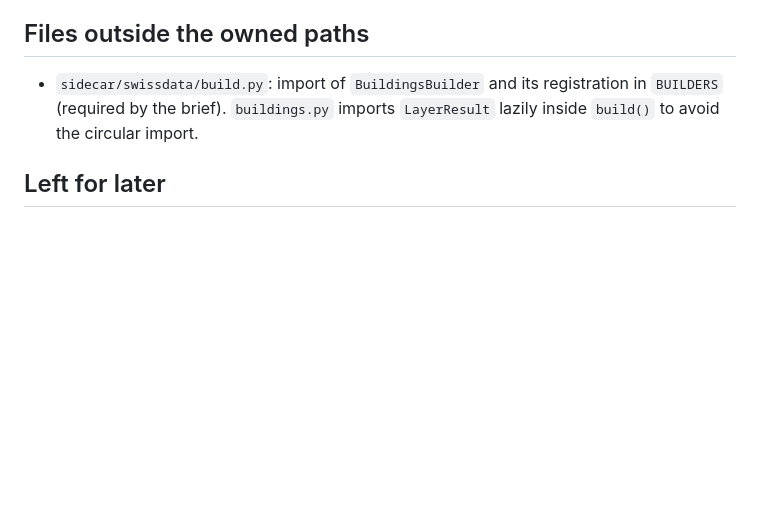
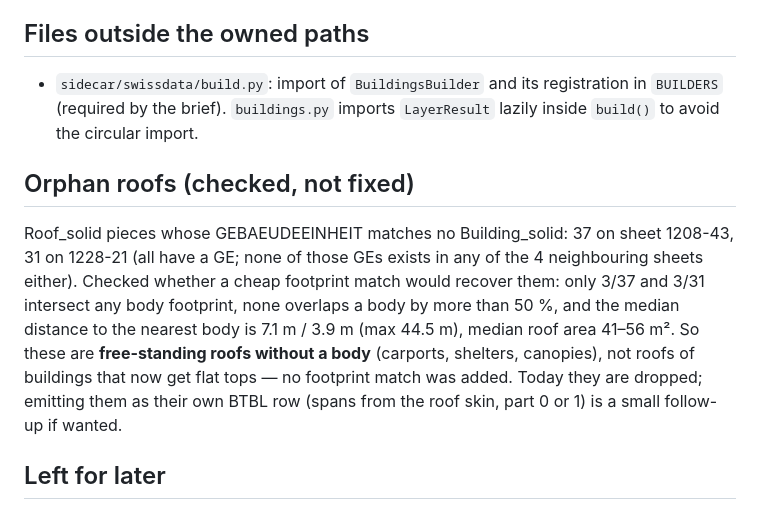
Before and after one commit to Bissbert/swiss-world, a Markdown page: NOTES-sidecar-buildings.md, the part around the change. Drawn GitHub-style; blank space fills up the shorter version.

Commit message:
sidecar-buildings: notes on orphan roofs (no footprint match possible)
Co-Authored-By: Claude Opus 5.5 <noreply@anthropic.com>

```diff
--- a/NOTES-sidecar-buildings.md
+++ b/NOTES-sidecar-buildings.md
@@ -100,6 +100,16 @@ No contract file was edited.
 - `sidecar/swissdata/build.py`: import of `BuildingsBuilder` and its registration in `BUILDERS` (required by the
   brief). `buildings.py` imports `LayerResult` lazily inside `build()` to avoid the circular import.
 
+## Orphan roofs (checked, not fixed)
+
+Roof_solid pieces whose GEBAEUDEEINHEIT matches no Building_solid: 37 on sheet 1208-43, 31 on 1228-21 (all have a
+GE; none of those GEs exists in any of the 4 neighbouring sheets either). Checked whether a cheap footprint match
+would recover them: only 3/37 and 3/31 intersect any body footprint, none overlaps a body by more than 50 %, and
+the median distance to the nearest body is 7.1 m / 3.9 m (max 44.5 m), median roof area 41–56 m².
+So these are **free-standing roofs without a body** (carports, shelters, canopies), not roofs of buildings that
+now get flat tops — no footprint match was added. Today they are dropped; emitting them as their own BTBL row
+(spans from the roof skin, part 0 or 1) is a small follow-up if wanted.
+
 ## Left for later
 
 - part 2 (annex), entranceSide (could come from the GWR entrance table `eingang_entree_entrata.csv`, which has
```
